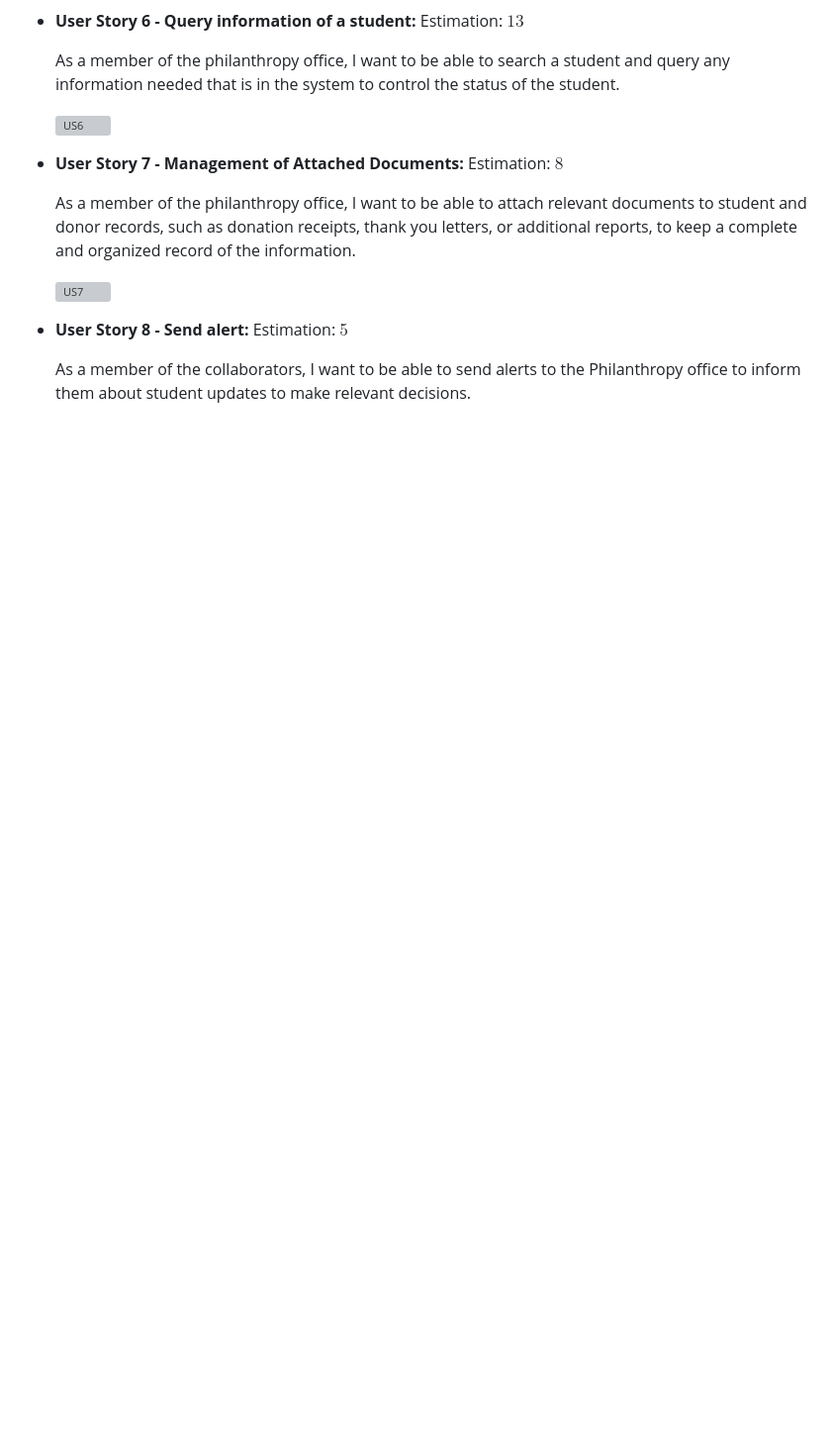
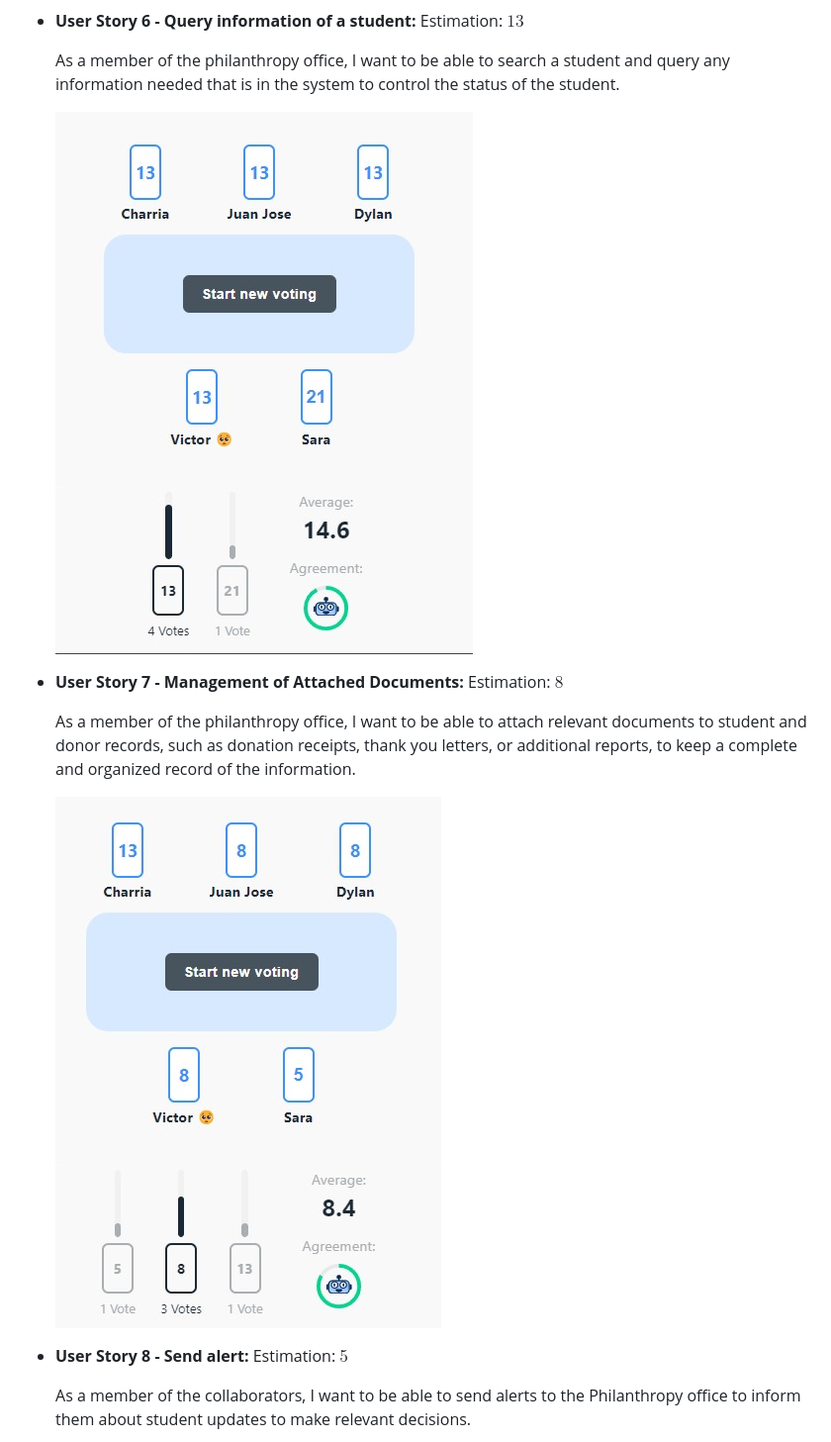
Before and after one commit to ICESI-PI1/icesi-filantrop-a-equipo-3, a Markdown page: docs/backlog/user_stories.md, the part around one of its changes. Shown at 99% size. GitHub-like rendering; blank space fills up the shorter version; grey boxes are pictures that could not be loaded.

Commit message:
fix(docs): Fix link to images in backlog

```diff
--- a/docs/backlog/user_stories.md
+++ b/docs/backlog/user_stories.md
@@ -46,14 +46,14 @@ $$$$
 
   As a member of the philanthropy office, I want to be able to search a student and query any information needed that is in the system to control the status of the student.
 
-   ![US6](https://github.com/ICESI-PI1/icesi-filantrop-a-equipo-3/blob/master/docs/img/us6.png)
+   ![US6](https://github.com/ICESI-PI1/icesi-filantrop-a-equipo-3/blob/master/docs/img/us6.jpg)
 
 - **User Story 7 - Management of Attached Documents:**
   Estimation: $8$
 
   As a member of the philanthropy office, I want to be able to attach relevant documents to student and donor records, such as donation receipts, thank you letters, or additional reports, to keep a complete and organized record of the information.
 
-  ![US7](https://github.com/ICESI-PI1/icesi-filantrop-a-equipo-3/blob/master/docs/img/us7.png)
+  ![US7](https://github.com/ICESI-PI1/icesi-filantrop-a-equipo-3/blob/master/docs/img/us7.jpg)
 
 - **User Story 8 - Send alert:**
   Estimation: $5$
```
Also changed, not shown: other parts of docs/backlog/user_stories.md (+8 -8 lines).
